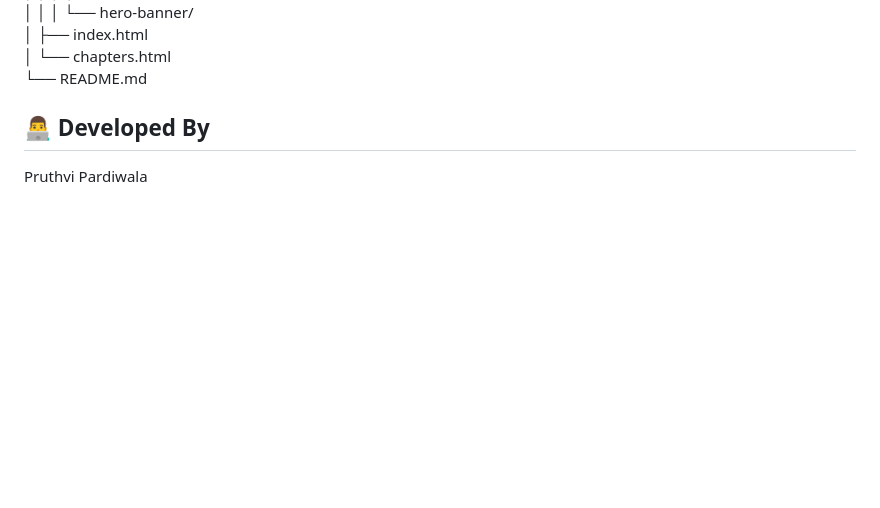
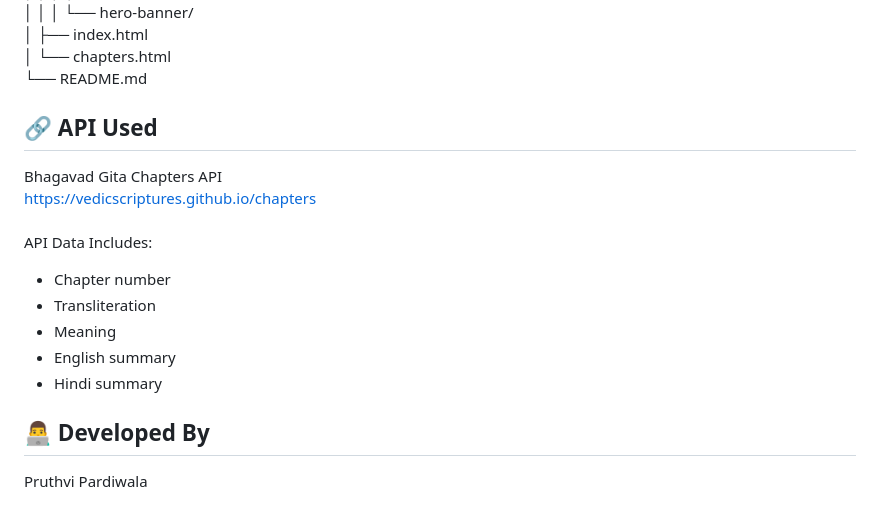
Before and after one commit to Pruthvi-Pardiwala/javascript_project, a Markdown page: Project-10/README.md, the part around the change. GitHub-like rendering; blank space fills up the shorter version.

```diff
--- a/Project-10/README.md
+++ b/Project-10/README.md
@@ -98,6 +98,16 @@ project-10/<br>
 │   └── chapters.html<br>
 └── README.md<br>
 
+## 🔗 API Used
+Bhagavad Gita Chapters API<br>
+https://vedicscriptures.github.io/chapters<br>
+<br>
+API Data Includes:
+- Chapter number
+- Transliteration
+- Meaning
+- English summary
+- Hindi summary
 
 
 ## 👨‍💻 Developed By
```
